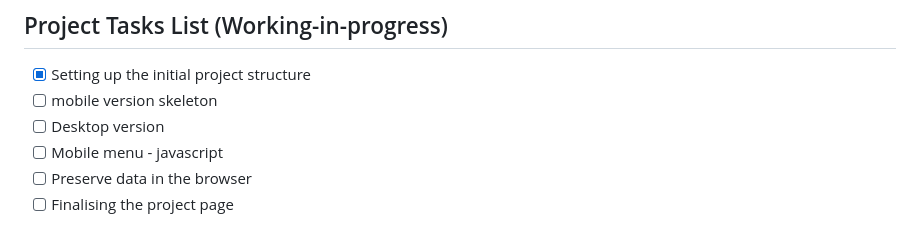
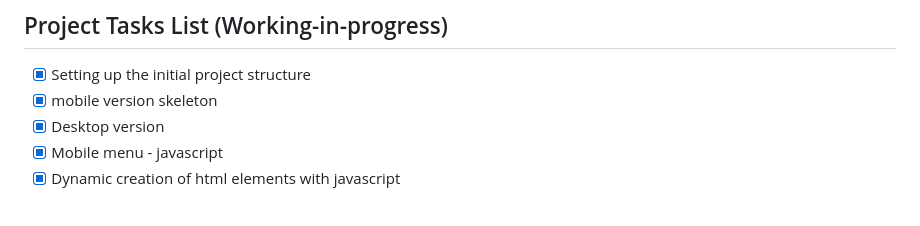
Before and after one commit to fmanimashaun/Conference-page, a Markdown page: README.md, the part around the change printed below. Drawn GitHub-style.

```diff
--- a/README.md
+++ b/README.md
@@ -9,9 +9,8 @@ As part of Microverse programme requirements for the completion of the **HTML/CS
 ## Project Tasks List (Working-in-progress)
 
 - [x] Setting up the initial project structure
-- [ ] mobile version skeleton
-- [ ] Desktop version
-- [ ] Mobile menu - javascript
-- [ ] Preserve data in the browser
-- [ ] Finalising the project page
+- [x] mobile version skeleton
+- [x] Desktop version
+- [x] Mobile menu - javascript
+- [x] Dynamic creation of html elements with javascript
 
```
Also changed, not shown: other parts of README.md (+3 -1 lines), screenshots/desktop_view.png (added), screenshots/mobile_view.png (added), screenshots/tablet_view.png (added).
